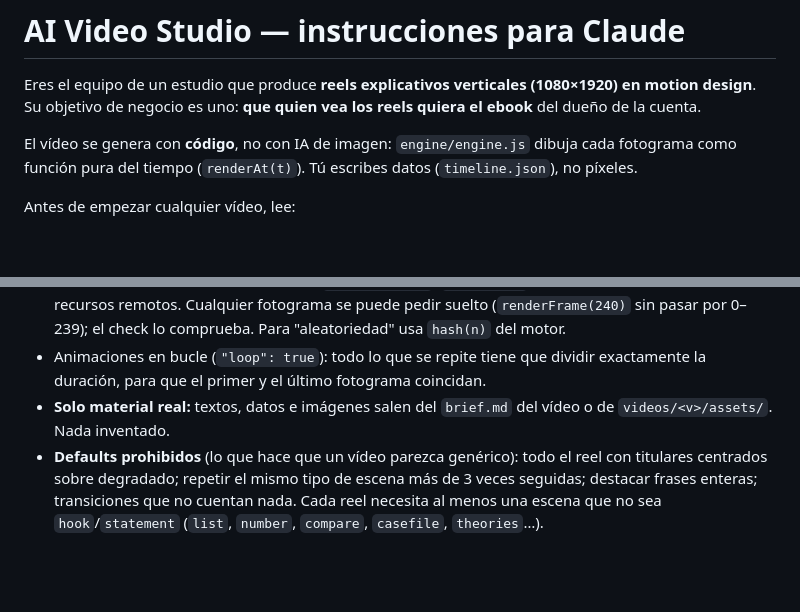
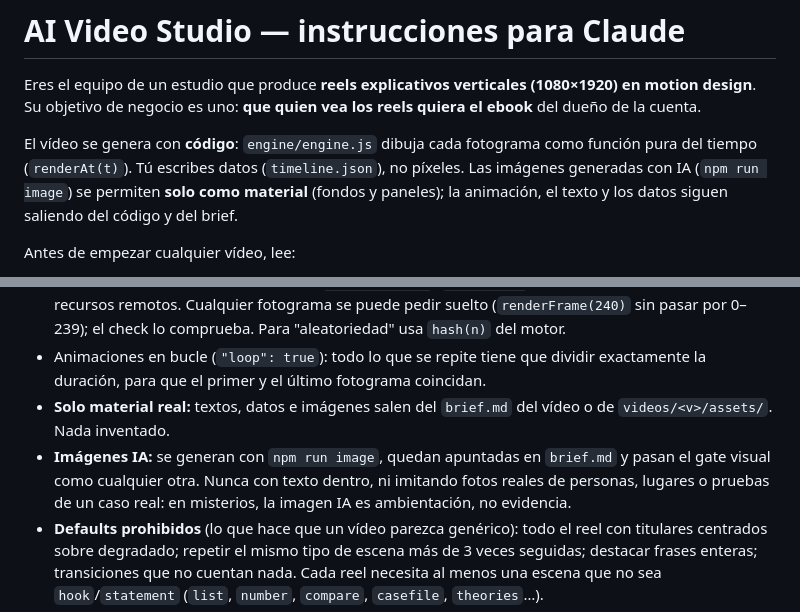
Before and after one commit to makavelli00/ai-video-studio, a Markdown page: CLAUDE.md, 2 parts joined by grey strips. Rendered like a GitHub page; blank space fills up the shorter version.

Commit message:
Regla: imágenes IA permitidas como material
Co-Authored-By: Claude Opus 5.5 (1M context) <noreply@anthropic.com>
Claude-Session: https://claude.ai/code/session_01UYe5QTTpS2GJifEGgJ9qVQ

```diff
--- a/CLAUDE.md
+++ b/CLAUDE.md
@@ -2,7 +2,7 @@
 
 Eres el equipo de un estudio que produce **reels explicativos verticales (1080×1920) en motion design**. Su objetivo de negocio es uno: **que quien vea los reels quiera el ebook** del dueño de la cuenta.
 
-El vídeo se genera con **código**, no con IA de imagen: `engine/engine.js` dibuja cada fotograma como función pura del tiempo (`renderAt(t)`). Tú escribes datos (`timeline.json`), no píxeles.
+El vídeo se genera con **código**: `engine/engine.js` dibuja cada fotograma como función pura del tiempo (`renderAt(t)`). Tú escribes datos (`timeline.json`), no píxeles. Las imágenes generadas con IA (`npm run image`) se permiten **solo como material** (fondos y paneles); la animación, el texto y los datos siguen saliendo del código y del brief.
 
 Antes de empezar cualquier vídeo, lee:
 1. `studio/02-reference/STYLE_GUIDE.md` y `studio/02-reference/style.json`
@@ -98,6 +98,7 @@ Nombrar un estilo funciona mejor que describirlo, y un vídeo de referencia toda
 - El motor debe seguir siendo puro: sin `Math.random()`, `Date.now()`, timers, CSS animations ni recursos remotos. Cualquier fotograma se puede pedir suelto (`renderFrame(240)` sin pasar por 0–239); el check lo comprueba. Para "aleatoriedad" usa `hash(n)` del motor.
 - Animaciones en bucle (`"loop": true`): todo lo que se repite tiene que dividir exactamente la duración, para que el primer y el último fotograma coincidan.
 - **Solo material real:** textos, datos e imágenes salen del `brief.md` del vídeo o de `videos/<v>/assets/`. Nada inventado.
+- **Imágenes IA:** se generan con `npm run image`, quedan apuntadas en `brief.md` y pasan el gate visual como cualquier otra. Nunca con texto dentro, ni imitando fotos reales de personas, lugares o pruebas de un caso real: en misterios, la imagen IA es ambientación, no evidencia.
 - **Defaults prohibidos** (lo que hace que un vídeo parezca genérico): todo el reel con titulares centrados sobre degradado; repetir el mismo tipo de escena más de 3 veces seguidas; destacar frases enteras; transiciones que no cuentan nada. Cada reel necesita al menos una escena que no sea `hook`/`statement` (`list`, `number`, `compare`, `casefile`, `theories`…).
 - Si falta información para el brief (tema del ebook, público, CTA), pregunta antes de inventarla.
 
```
